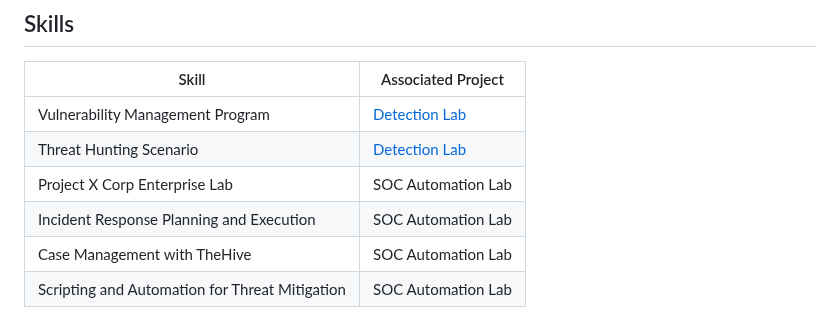
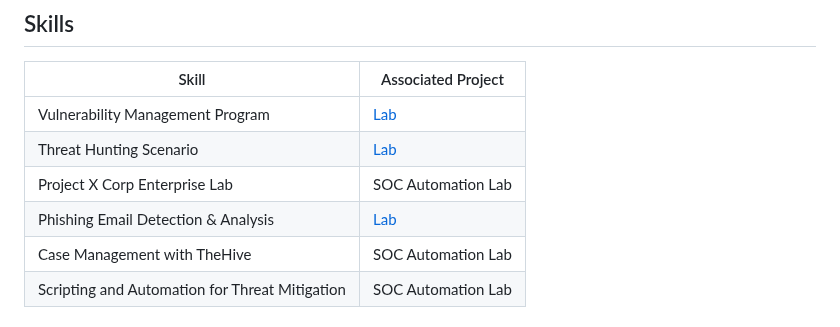
Before and after one commit to cham252/cham252, a Markdown page: README.md, the part around the change. Drawn GitHub-style.

```diff
--- a/README.md
+++ b/README.md
@@ -13,10 +13,10 @@ With a lifelong passion for technology and a recently completed career in law en
 
 | Skill                                         | Associated Project         |
 |-----------------------------------------------|----------------------------|
-| Vulnerability Management Program          | <a href="https://github.com/cham252/Vulnerability-Management-Program">Detection Lab</a>|
-| Threat Hunting Scenario | <a href="https://github.com/cham252/Threat-Hunting-Scenario-">Detection Lab</a>|
+| Vulnerability Management Program          | <a href="https://github.com/cham252/Vulnerability-Management-Program">Lab</a>|
+| Threat Hunting Scenario | <a href="https://github.com/cham252/Threat-Hunting-Scenario-">Lab</a>|
 | Project X Corp Enterprise Lab    | SOC Automation Lab|
-| Incident Response Planning and Execution      | SOC Automation Lab|
+| Phishing Email Detection & Analysis      | <a href="https://github.com/cham252/Phishing-Analysis">Lab</a>|
 | Case Management with TheHive                  | SOC Automation Lab|
 | Scripting and Automation for Threat Mitigation | SOC Automation Lab|
 
```
